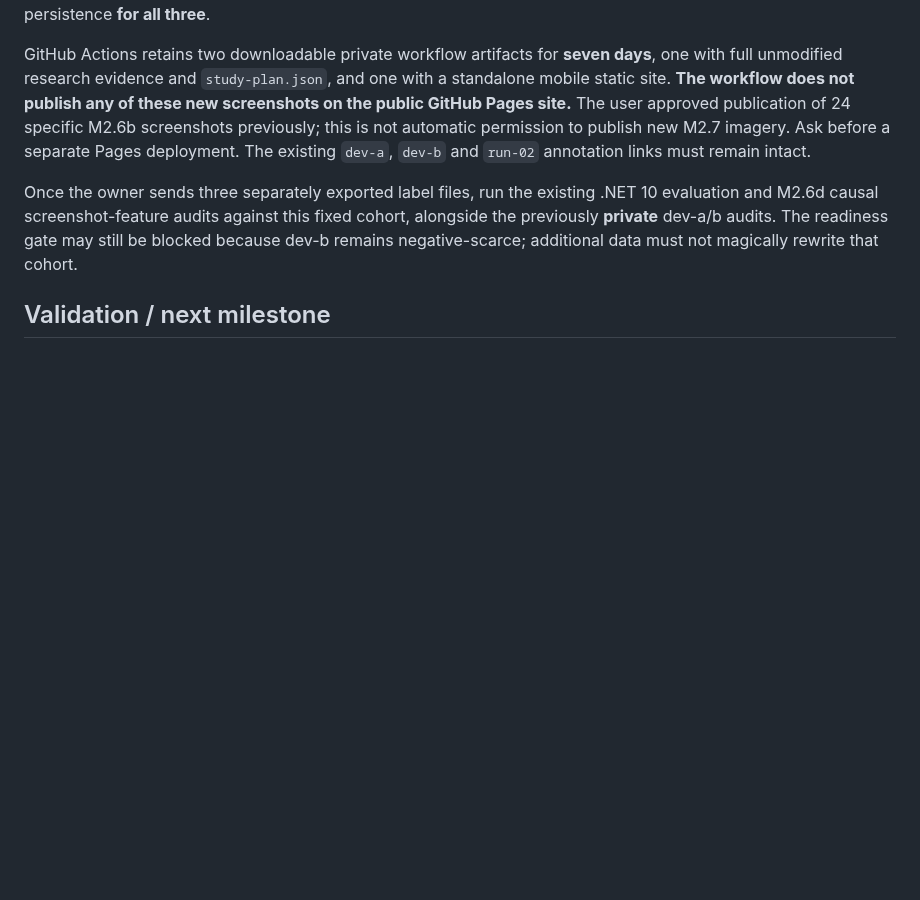
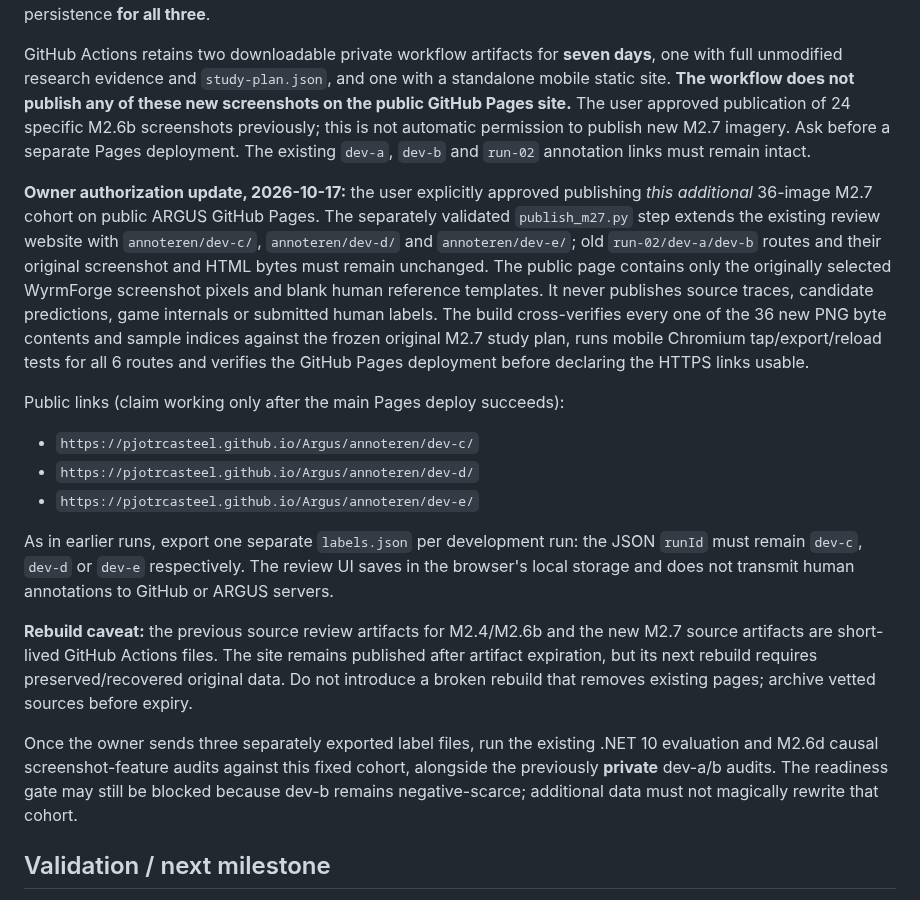
Before and after one commit to pjotrcasteel/Argus, a Markdown page: docs/M2-7-NEW-DEVELOPMENT-COHORT.md, the part around the change. GitHub-like rendering; blank space fills up the shorter version.

Commit message:
docs(m2.7): record explicit owner permission for 36 images and browser-local label boundaries

```diff
--- a/docs/M2-7-NEW-DEVELOPMENT-COHORT.md
+++ b/docs/M2-7-NEW-DEVELOPMENT-COHORT.md
@@ -79,6 +79,35 @@ publish new M2.7 imagery. Ask before a separate Pages deployment.
 The existing `dev-a`, `dev-b` and `run-02` annotation links must
 remain intact.
 
+**Owner authorization update, 2026-10-17:** the user explicitly approved
+publishing *this additional* 36-image M2.7 cohort on public ARGUS GitHub Pages.
+The separately validated `publish_m27.py` step extends the existing review
+website with `annoteren/dev-c/`, `annoteren/dev-d/` and `annoteren/dev-e/`;
+old `run-02/dev-a/dev-b` routes and their original screenshot and HTML bytes
+must remain unchanged. The public page contains only the originally selected
+WyrmForge screenshot pixels and blank human reference templates. It never
+publishes source traces, candidate predictions, game internals or submitted
+human labels. The build cross-verifies every one of the 36 new PNG byte
+contents and sample indices against the frozen original M2.7 study plan,
+runs mobile Chromium tap/export/reload tests for all 6 routes and verifies
+the GitHub Pages deployment before declaring the HTTPS links usable.
+
+Public links (claim working only after the main Pages deploy succeeds):
+- `https://pjotrcasteel.github.io/Argus/annoteren/dev-c/`
+- `https://pjotrcasteel.github.io/Argus/annoteren/dev-d/`
+- `https://pjotrcasteel.github.io/Argus/annoteren/dev-e/`
+
+As in earlier runs, export one separate `labels.json` per development run:
+the JSON `runId` must remain `dev-c`, `dev-d` or `dev-e` respectively.
+The review UI saves in the browser's local storage and does not transmit
+human annotations to GitHub or ARGUS servers.
+
+**Rebuild caveat:** the previous source review artifacts for M2.4/M2.6b and
+the new M2.7 source artifacts are short-lived GitHub Actions files. The
+site remains published after artifact expiration, but its next rebuild
+requires preserved/recovered original data. Do not introduce a broken
+rebuild that removes existing pages; archive vetted sources before expiry.
+
 Once the owner sends three separately exported label files, run the
 existing .NET 10 evaluation and M2.6d causal screenshot-feature audits
 against this fixed cohort, alongside the previously **private** dev-a/b
```
